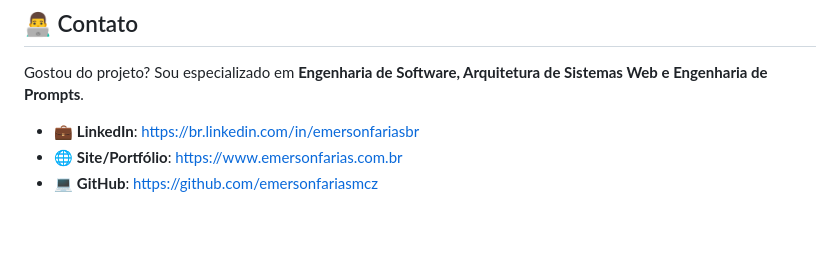
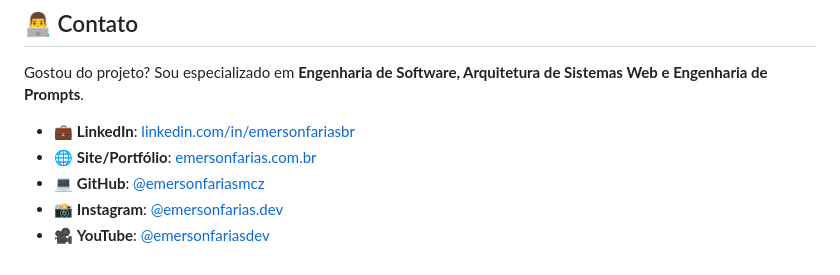
Before and after one commit to emersonfariasmcz/3M3partners, a Markdown page: README.md, the part around the change. Drawn GitHub-style; blank space fills up the shorter version.

Commit message:
Revise contact section with updated links and profiles
Updated contact information with links and added social media.

```diff
--- a/README.md
+++ b/README.md
@@ -165,6 +165,8 @@ erDiagram
 
 Gostou do projeto? Sou especializado em **Engenharia de Software, Arquitetura de Sistemas Web e Engenharia de Prompts**.
 
-- 💼 **LinkedIn**: https://br.linkedin.com/in/emersonfariasbr
-- 🌐 **Site/Portfólio**: https://www.emersonfarias.com.br
-- 💻 **GitHub**: https://github.com/emersonfariasmcz
+- 💼 **LinkedIn**: [linkedin.com/in/emersonfariasbr](https://www.linkedin.com/in/emersonfariasbr)
+- 🌐 **Site/Portfólio**: [emersonfarias.com.br](https://www.emersonfarias.com.br)
+- 💻 **GitHub**: [@emersonfariasmcz](https://github.com/emersonfariasmcz)
+- 📸 **Instagram**: [@emersonfarias.dev](https://www.instagram.com/emersonfarias.dev)
+- 🎥 **YouTube**: [@emersonfariasdev](https://www.youtube.com/@emersonfariasdev)
```
